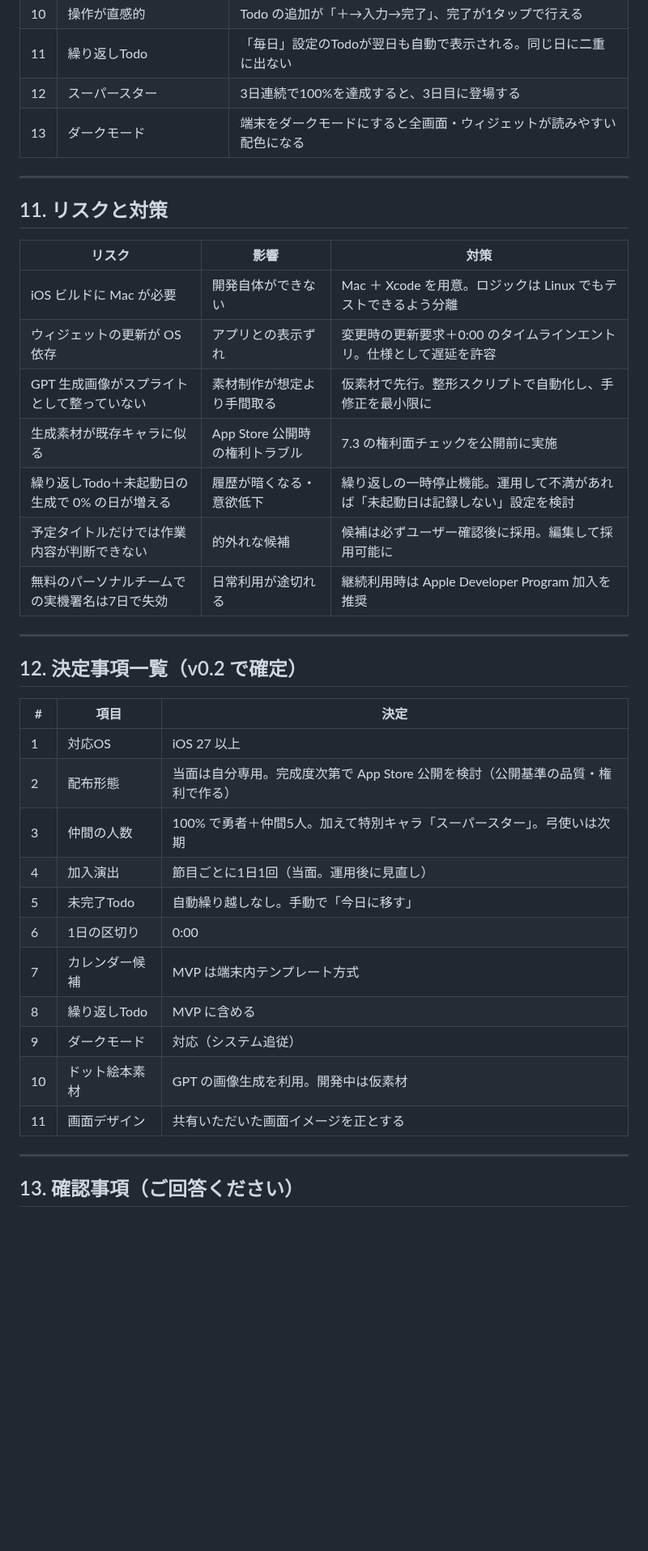
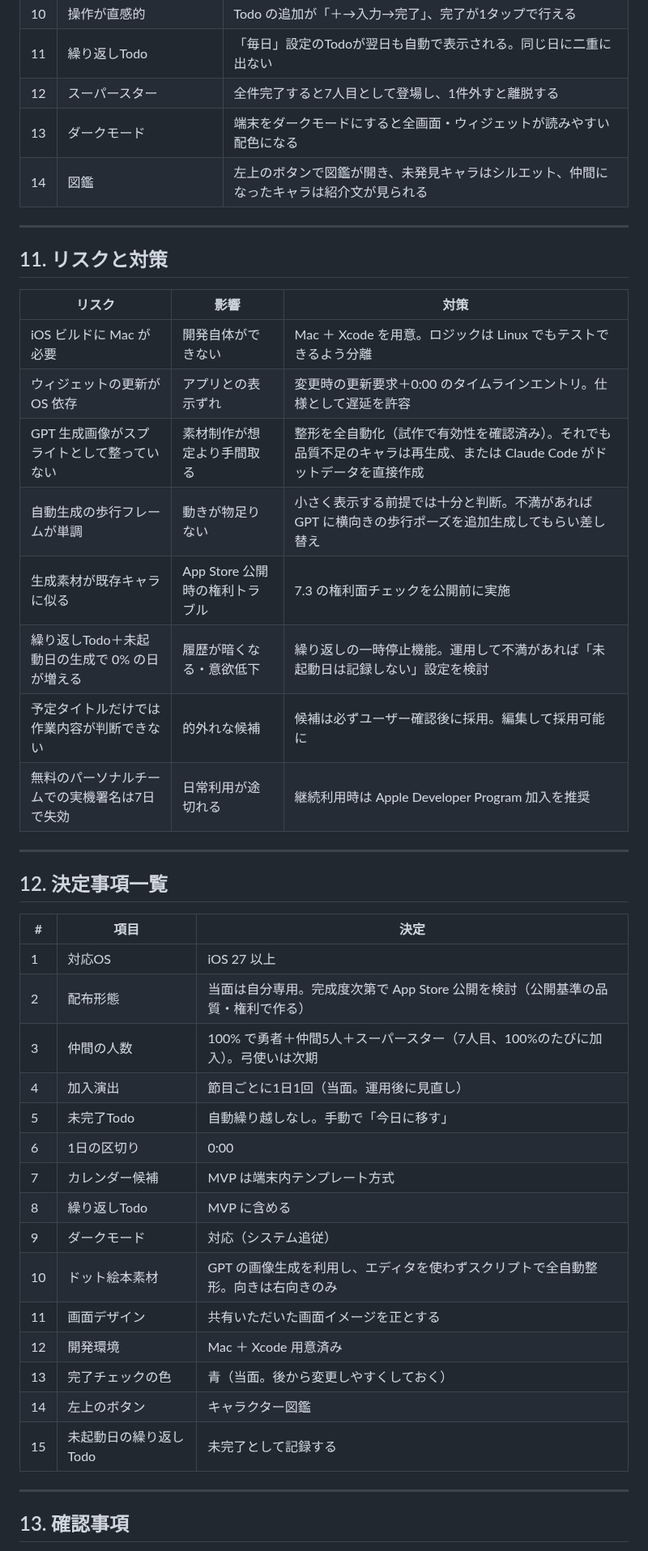
Before and after one commit to arima09231112-bot/Todo-application, a Markdown page: docs/requirements.md, the part around one of its changes. Shown at 81% size. GitHub-like rendering; blank space fills up the shorter version.

```diff
--- a/docs/requirements.md
+++ b/docs/requirements.md
@@ -622,8 +656,9 @@ Todo-application/
 | 9 | カレンダーから候補作成 | テスト予定「定例会議」から候補が出て、採用するとTodoになる。再度開いても重複しない |
 | 10 | 操作が直感的 | Todo の追加が「＋→入力→完了」、完了が1タップで行える |
 | 11 | 繰り返しTodo | 「毎日」設定のTodoが翌日も自動で表示される。同じ日に二重に出ない |
-| 12 | スーパースター | 3日連続で100%を達成すると、3日目に登場する |
+| 12 | スーパースター | 全件完了すると7人目として登場し、1件外すと離脱する |
 | 13 | ダークモード | 端末をダークモードにすると全画面・ウィジェットが読みやすい配色になる |
+| 14 | 図鑑 | 左上のボタンで図鑑が開き、未発見キャラはシルエット、仲間になったキャラは紹介文が見られる |
 
 ---
 
@@ -633,7 +668,8 @@ Todo-application/
 |---|---|---|
 | iOS ビルドに Mac が必要 | 開発自体ができない | Mac ＋ Xcode を用意。ロジックは Linux でもテストできるよう分離 |
 | ウィジェットの更新が OS 依存 | アプリとの表示ずれ | 変更時の更新要求＋0:00 のタイムラインエントリ。仕様として遅延を許容 |
-| GPT 生成画像がスプライトとして整っていない | 素材制作が想定より手間取る | 仮素材で先行。整形スクリプトで自動化し、手修正を最小限に |
+| GPT 生成画像がスプライトとして整っていない | 素材制作が想定より手間取る | 整形を全自動化（試作で有効性を確認済み）。それでも品質不足のキャラは再生成、または Claude Code がドットデータを直接作成 |
+| 自動生成の歩行フレームが単調 | 動きが物足りない | 小さく表示する前提では十分と判断。不満があれば GPT に横向きの歩行ポーズを追加生成してもらい差し替え |
 | 生成素材が既存キャラに似る | App Store 公開時の権利トラブル | 7.3 の権利面チェックを公開前に実施 |
 | 繰り返しTodo＋未起動日の生成で 0% の日が増える | 履歴が暗くなる・意欲低下 | 繰り返しの一時停止機能。運用して不満があれば「未起動日は記録しない」設定を検討 |
 | 予定タイトルだけでは作業内容が判断できない | 的外れな候補 | 候補は必ずユーザー確認後に採用。編集して採用可能に |
@@ -641,23 +677,27 @@ Todo-application/
 
 ---
 
-## 12. 決定事項一覧（v0.2 で確定）
+## 12. 決定事項一覧
 
 | # | 項目 | 決定 |
 |---|---|---|
 | 1 | 対応OS | iOS 27 以上 |
 | 2 | 配布形態 | 当面は自分専用。完成度次第で App Store 公開を検討（公開基準の品質・権利で作る） |
-| 3 | 仲間の人数 | 100% で勇者＋仲間5人。加えて特別キャラ「スーパースター」。弓使いは次期 |
+| 3 | 仲間の人数 | 100% で勇者＋仲間5人＋スーパースター（7人目、100%のたびに加入）。弓使いは次期 |
 | 4 | 加入演出 | 節目ごとに1日1回（当面。運用後に見直し） |
 | 5 | 未完了Todo | 自動繰り越しなし。手動で「今日に移す」 |
 | 6 | 1日の区切り | 0:00 |
 | 7 | カレンダー候補 | MVP は端末内テンプレート方式 |
 | 8 | 繰り返しTodo | MVP に含める |
 | 9 | ダークモード | 対応（システム追従） |
-| 10 | ドット絵本素材 | GPT の画像生成を利用。開発中は仮素材 |
+| 10 | ドット絵本素材 | GPT の画像生成を利用し、エディタを使わずスクリプトで全自動整形。向きは右向きのみ |
 | 11 | 画面デザイン | 共有いただいた画面イメージを正とする |
+| 12 | 開発環境 | Mac ＋ Xcode 用意済み |
+| 13 | 完了チェックの色 | 青（当面。後から変更しやすくしておく） |
+| 14 | 左上のボタン | キャラクター図鑑 |
+| 15 | 未起動日の繰り返しTodo | 未完了として記録する |
 
 ---
 
-## 13. 確認事項（ご回答ください）
+## 13. 確認事項
 
```
Also changed, not shown: other parts of docs/requirements.md (+90 -59 lines), tools/sprite-pipeline/README.md (added, +61 -0 lines), docs/images/sprite-trial-sheet.png (added), docs/images/sprite-trial-walk.gif (added), 1 other file.
